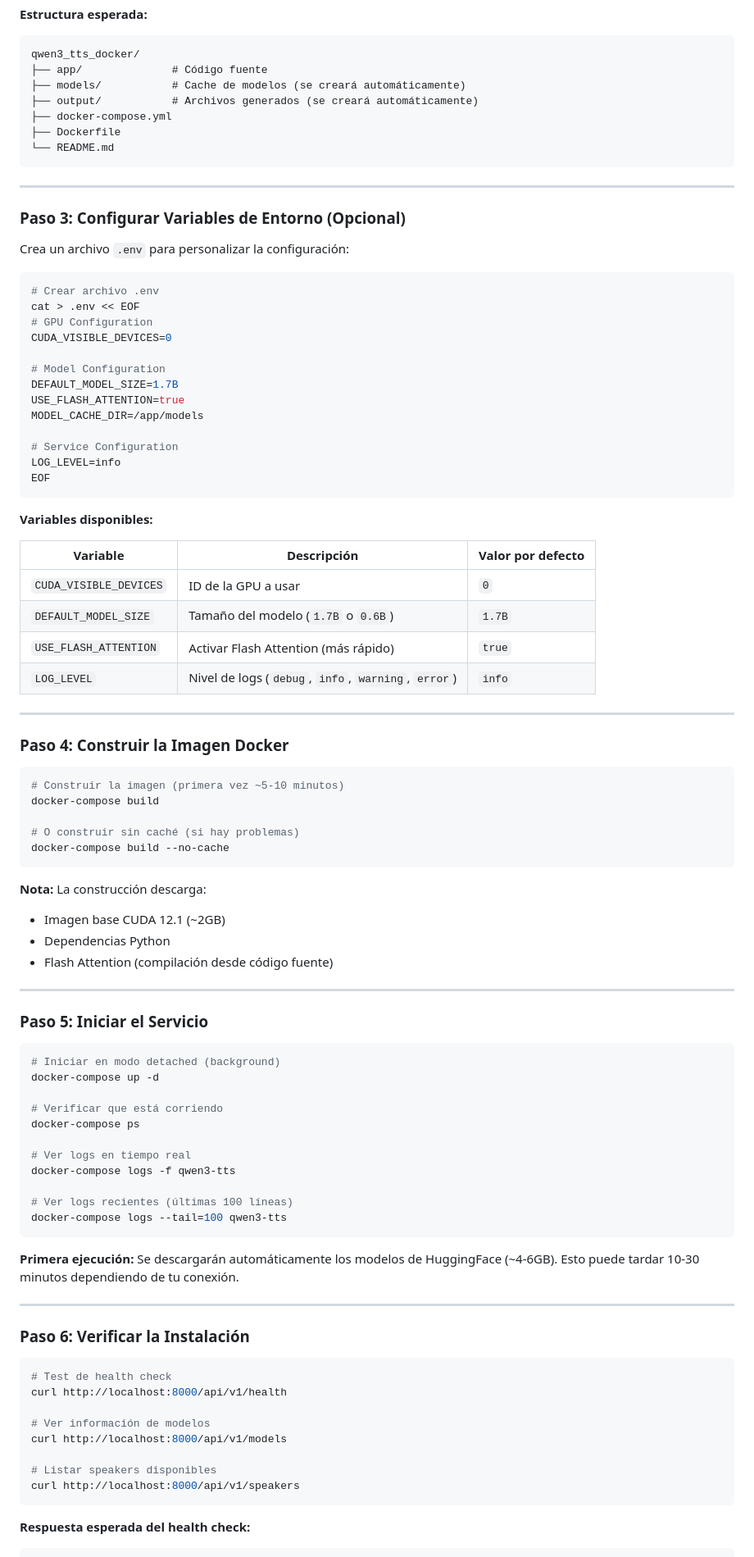
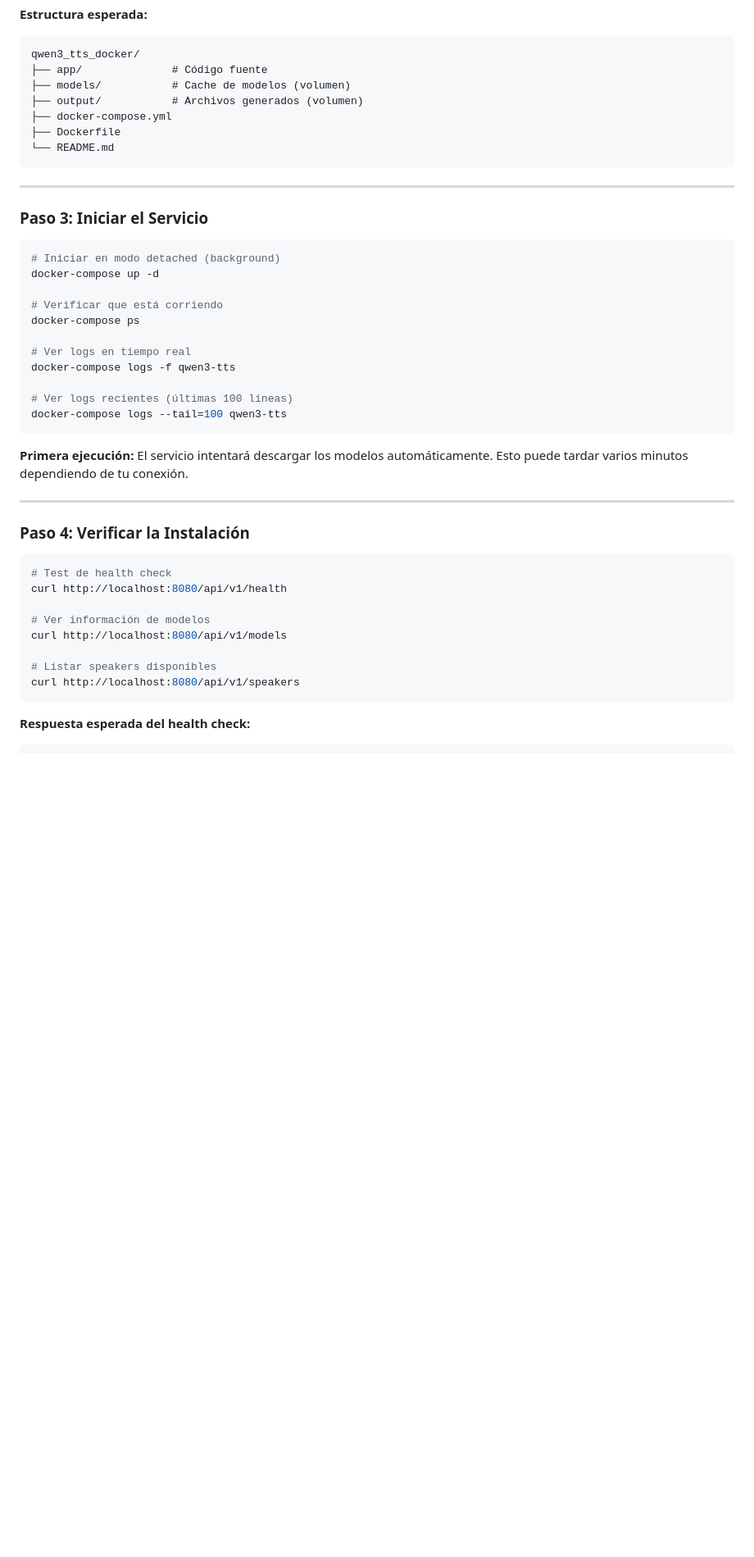
Before and after one commit to netcraker01/qwen3_tts_docker, a Markdown page: README.md, the part around one of its changes. Shown at 82% size. Drawn GitHub-style; blank space fills up the shorter version.

Commit message:
docs: Update README with correct port 8080 and final documentation

````diff
--- a/README.md
+++ b/README.md
@@ -87,8 +87,8 @@ ls -R
 ```
 qwen3_tts_docker/
 ├── app/              # Código fuente
-├── models/           # Cache de modelos (se creará automáticamente)
-├── output/           # Archivos generados (se creará automáticamente)
+├── models/           # Cache de modelos (volumen)
+├── output/           # Archivos generados (volumen)
 ├── docker-compose.yml
 ├── Dockerfile
 └── README.md
@@ -96,55 +96,7 @@ qwen3_tts_docker/
 
 ---
 
-### Paso 3: Configurar Variables de Entorno (Opcional)
-
-Crea un archivo `.env` para personalizar la configuración:
-
-```bash
-# Crear archivo .env
-cat > .env << EOF
-# GPU Configuration
-CUDA_VISIBLE_DEVICES=0
-
-# Model Configuration
-DEFAULT_MODEL_SIZE=1.7B
-USE_FLASH_ATTENTION=true
-MODEL_CACHE_DIR=/app/models
-
-# Service Configuration
-LOG_LEVEL=info
-EOF
-```
-
-**Variables disponibles:**
-
-| Variable | Descripción | Valor por defecto |
-|----------|-------------|-------------------|
-| `CUDA_VISIBLE_DEVICES` | ID de la GPU a usar | `0` |
-| `DEFAULT_MODEL_SIZE` | Tamaño del modelo (`1.7B` o `0.6B`) | `1.7B` |
-| `USE_FLASH_ATTENTION` | Activar Flash Attention (más rápido) | `true` |
-| `LOG_LEVEL` | Nivel de logs (`debug`, `info`, `warning`, `error`) | `info` |
-
----
-
-### Paso 4: Construir la Imagen Docker
-
-```bash
-# Construir la imagen (primera vez ~5-10 minutos)
-docker-compose build
-
-# O construir sin caché (si hay problemas)
-docker-compose build --no-cache
-```
-
-**Nota:** La construcción descarga:
-- Imagen base CUDA 12.1 (~2GB)
-- Dependencias Python
-- Flash Attention (compilación desde código fuente)
-
----
-
-### Paso 5: Iniciar el Servicio
+### Paso 3: Iniciar el Servicio
 
 ```bash
 # Iniciar en modo detached (background)
@@ -160,21 +112,21 @@ docker-compose logs -f qwen3-tts
 docker-compose logs --tail=100 qwen3-tts
 ```
 
-**Primera ejecución:** Se descargarán automáticamente los modelos de HuggingFace (~4-6GB). Esto puede tardar 10-30 minutos dependiendo de tu conexión.
+**Primera ejecución:** El servicio intentará descargar los modelos automáticamente. Esto puede tardar varios minutos dependiendo de tu conexión.
 
 ---
 
-### Paso 6: Verificar la Instalación
+### Paso 4: Verificar la Instalación
 
 ```bash
 # Test de health check
-curl http://localhost:8000/api/v1/health
+curl http://localhost:8080/api/v1/health
 
 # Ver información de modelos
-curl http://localhost:8000/api/v1/models
+curl http://localhost:8080/api/v1/models
 
 # Listar speakers disponibles
-curl http://localhost:8000/api/v1/speakers
+curl http://localhost:8080/api/v1/speakers
 ```
 
 **Respuesta esperada del health check:**
````
Also changed, not shown: other parts of README.md (+66 -49 lines).
